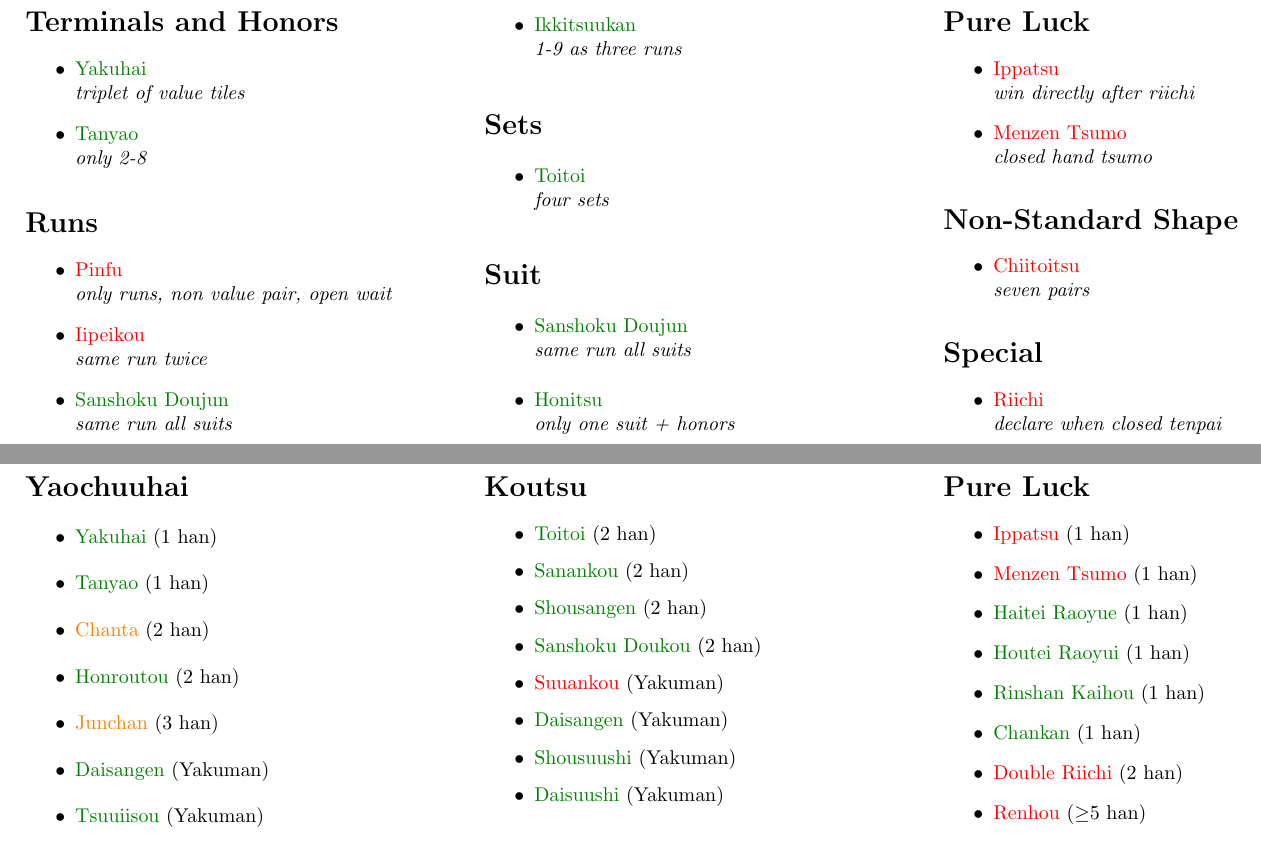
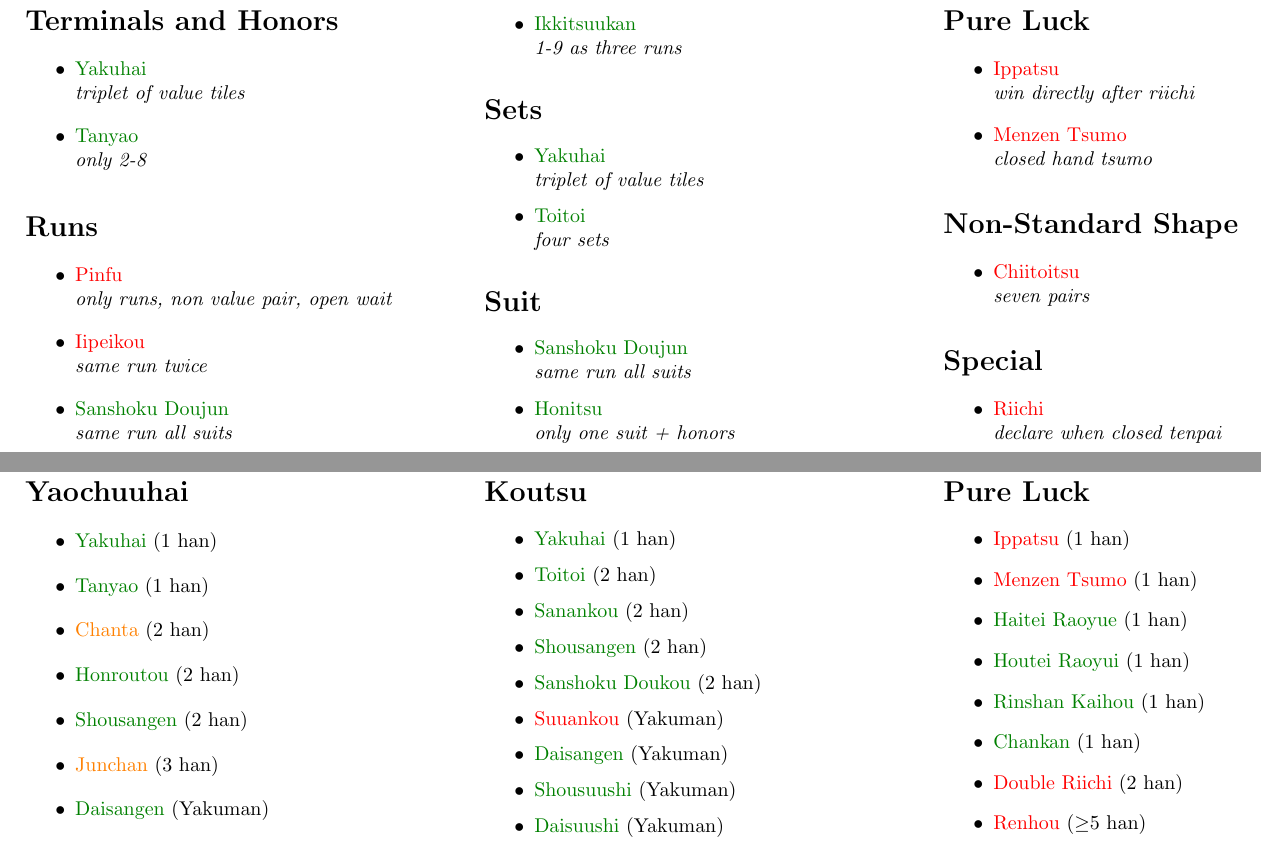
Before and after one commit to Sou-no-Tori/YakuOverview, a LaTeX document (main.tex, which reads yaku.tex): two parts of pages 1 and 3 of 3, joined at a grey line, cut so that both start at the same text. Compiled offline with pdfLaTeX.

Commit message:
Any problem can be fixed with more layers of indirection!

```diff
--- a/main.tex
+++ b/main.tex
@@ -28,84 +28,88 @@
 \end{itemize}
 }
 
+\input{yaku}
+
 \newcommand{\content}
 {
 \vspace*{\fill}
 \begin{multicols}{3}
 \begin{yakugroup}{\term{Yaochuuhai}{Terminals and Honors}}
-    \comm{\open{Yakuhai}}{1 han}{triplet of value tiles}
-    \comm{\open{Tanyao}}{1 han}{only 2-8}
-    \rare{\kuis{Chanta}}{2 han}
-    \rare{\open{Honroutou}}{2 han}
-    \rare{\kuis{Junchan}}{3 han}
-    \ykmn{\open{Daisangen}}
-    \ykmn{\open{Tsuuiisou}}
-    \ykmn{\open{Shousuushi}}
-    \ykmn{\open{Daisuushi}}
-    \ykmn{\open{Chinroutou}}
+    \yakuhai
+    \tanyao
+    \chanta
+    \honroutou
+    \shousangen
+    \junchan
+    \daisangen
+    \tsuuiisou
+    \shousuushi
+    \daisuushi
+    \chinroutou
 \end{yakugroup}
 
 \begin{yakugroup}{\term{Shuntsu}{Runs}}
-    \comm{\clos{Pinfu}}{1 han}{only runs, non value pair, open wait}
-    \comm{\clos{Iipeikou}}{1 han}{same run twice}
-    \comm{\kuis{Sanshoku Doujun}}{2 han}{same run all suits}
-    \comm{\kuis{Ikkitsuukan}}{2 han}{1-9 as three runs}
-    \rare{\kuis{Ryanpeikou}}{3 han}
-    \ykmn{\clos{Chuuren Poutou}}
+    \pinfu
+    \iipeikou
+    \sanshoku
+    \ittsu
+    \ryanpeikou
+    \chuuren
 \end{yakugroup}
 
 \begin{yakugroup}{\term{Koutsu}{Sets}}
-    \comm{\open{Toitoi}}{2 han}{four sets}
-    \rare{\open{Sanankou}}{2 han}
-    \rare{\open{Shousangen}}{2 han}
-    \rare{\open{Sanshoku Doukou}}{2 han}
-    \ykmn{\clos{Suuankou}}
-    \ykmn{\open{Daisangen}}
-    \ykmn{\open{Shousuushi}}
-    \ykmn{\open{Daisuushi}}
+    \yakuhai
+    \toitoi
+    \sanankou
+    \shousangen
+    \sanshokudoukou
+    \suuankou
+    \daisangen
+    \shousuushi
+    \daisuushi
 \end{yakugroup}
 
 \nonewb{
 \begin{yakugroup}{\term{Kantsu}{Quads}}
-    \rare{\open{Chankan}}{1 han}
-    \rare{\open{Rinshan Kaihou}}{1 han}
-    \rare{\open{Sankantsu}}{2 han}
-    \ykmn{\open{Suukantsu}}
+    \chankan
+    \rinshan
+    \sankantsu
+    \suukantsu
 \end{yakugroup}}
 
 \begin{yakugroup}{\term{Shoku}{Suit}}
-    \comm{\kuis{Sanshoku Doujun}}{2 han}{same run all suits}
-    \rare{\open{Sanshoku Doukou}}{2 han}
-    \comm{\kuis{Honitsu}}{3 han}{only one suit + honors}
-    \rare{\kuis{Chinitsu}}{6 han}
-    \ykmn{\open{Ryuuiisou}}
-    \ykmn{\clos{Chuuren Poutou}}
+    \sanshoku
+    \sanshokudoukou
+    \honitsu
+    \chinitsu
+    \ryuuiisou
+    \chuuren
 \end{yakugroup}
 
 \begin{yakugroup}{Pure Luck}
-    \comm{\clos{Ippatsu}}{1 han}{win directly after riichi}
-    \comm{\clos{Menzen Tsumo}}{1 han}{closed hand tsumo}
-    \rare{\open{Haitei Raoyue}}{1 han}
-    \rare{\open{Houtei Raoyui}}{1 han}
-    \rare{\open{Rinshan Kaihou}}{1 han}
-    \rare{\open{Chankan}}{1 han}
-    \rare{\clos{Double Riichi}}{2 han}
-    \rare{\clos{Renhou}}{$\geq$5 han}
-    \ykmn{\clos{Tenhou}}
-    \ykmn{\clos{Chiihou}}
+    \ippatsu
+    \tsumo
+    \haitei
+    \hoitei
+    \rinshan
+    \chankan
+    \doubleriichi
+    \renhou
+    \chiihou
+    \tenhou
 \end{yakugroup}
 
 \begin{yakugroup}{Non-Standard Shape}
-    \comm{\clos{Chiitoitsu}}{2 han}{seven pairs}
-    \rare{\open{Nagashi Mangan}}{5 han}
-    \ykmn{\clos{Kokushi Musou}}
+    \chiitoi
+    \nagashi
+    \kokushi
 \end{yakugroup}
 
 \begin{yakugroup}{Special}
-    \comm{\clos{Riichi}}{1 han}{declare when closed tenpai}
-    \rare{\clos{Double Riichi}}{2 han}
-    \rare{\clos{Open Riichi}}{2 han}
-    \rare{\open{Nagashi Mangan}}{5 han}
+    \riichi
+    \doubleriichi
+    \openriichi
+    \nagashi
 \end{yakugroup}
 \end{multicols}
 \vspace*{\fill}
--- /dev/null
+++ b/yaku.tex
@@ -0,0 +1,6 @@
+\newcommand{\yakuhai}{\comm{\open{Yakuhai}}{1 han}{triplet of value tiles}}
+\newcommand{\tanyao}{\comm{\open{Tanyao}}{1 han}{only 2-8}}
+\newcommand{\chanta}{\rare{\kuis{Chanta}}{2 han}}
+\newcommand{\honroutou}{\rare{\open{Honroutou}}{2 han}}
+\newcommand{\junchan}{\rare{\kuis{Junchan}}{3 han}}
+\newcommand{\shousangen}{\rare{\open{Shousangen}}{2 han}}
@@ -0,0 +19,6 @@
+\newcommand{\sanankou}{\rare{\open{Sanankou}}{2 han}}
+\newcommand{\sanshokudoukou}{\rare{\open{Sanshoku Doukou}}{2 han}}
+\newcommand{\suuankou}{\ykmn{\clos{Suuankou}}}
+\newcommand{\chankan}{\rare{\open{Chankan}}{1 han}}
+\newcommand{\rinshan}{\rare{\open{Rinshan Kaihou}}{1 han}}
+\newcommand{\sankantsu}{\rare{\open{Sankantsu}}{2 han}}
```
Also changed, not shown: main.pdf, yaku.tex (29 more changed lines).
